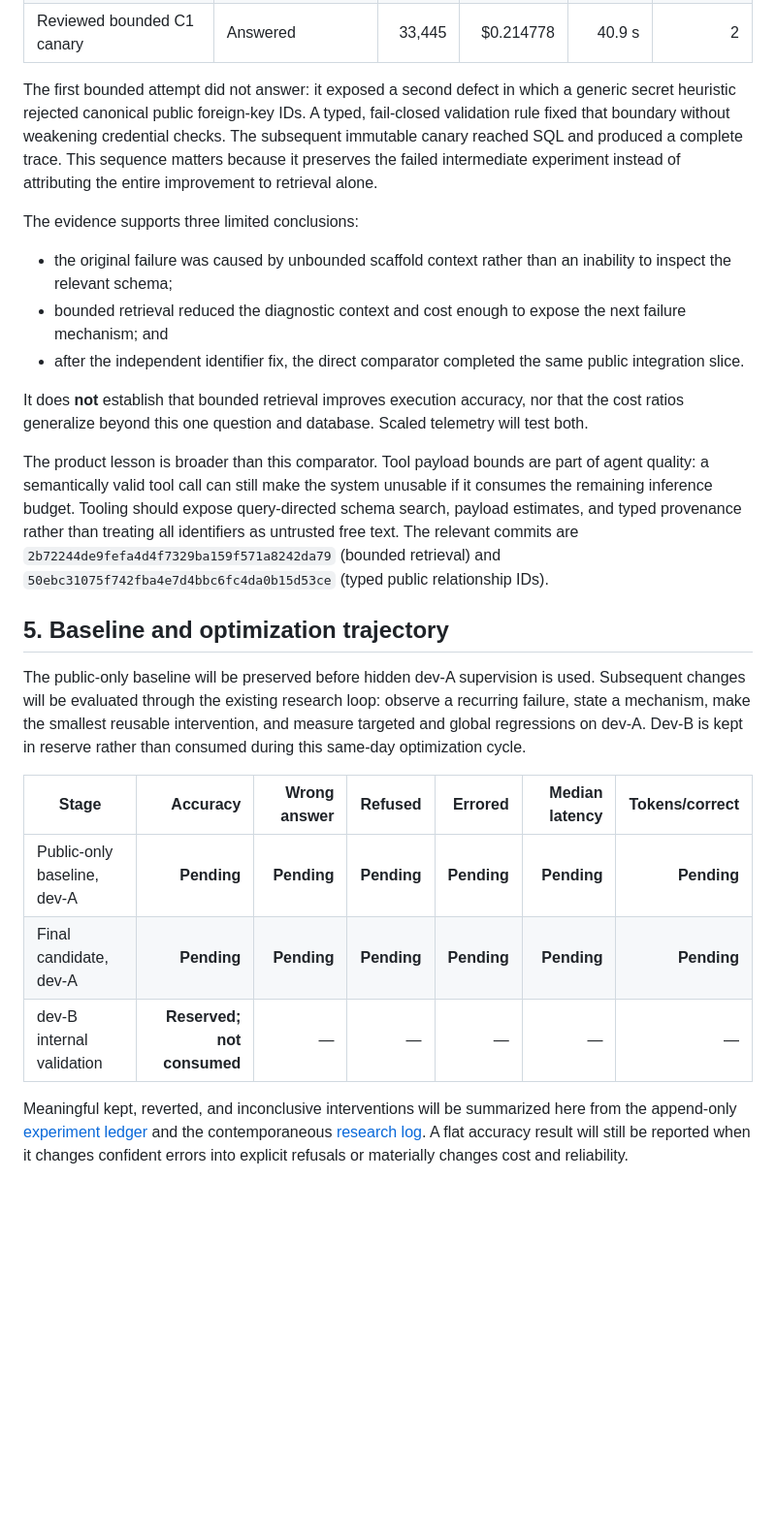
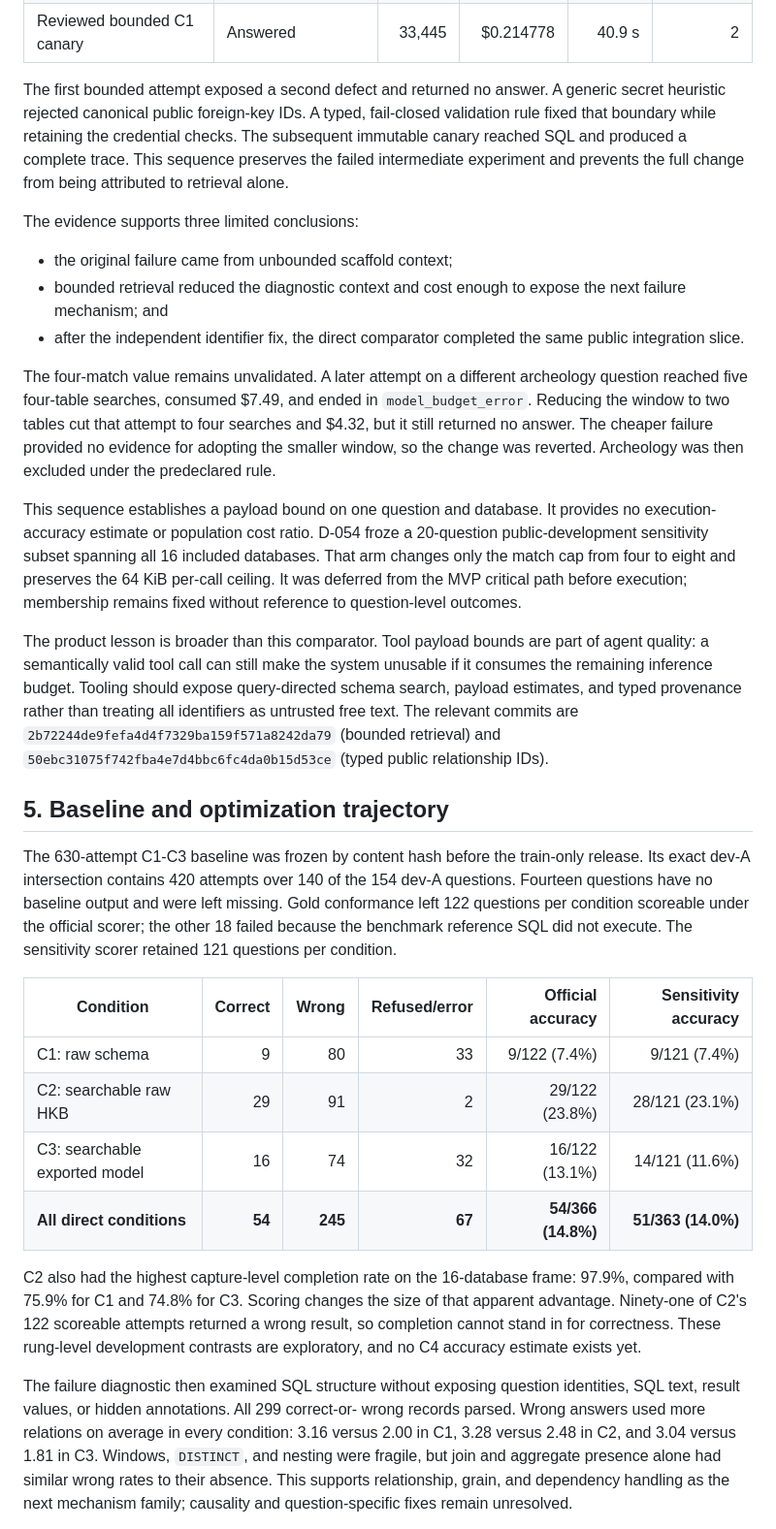
Before and after one commit to sjarmak/omni-benchmark, a Markdown page: RESULTS.md, the part around one of its changes. Shown at 97% size. GitHub-like rendering; blank space fills up the shorter version.

Commit message:
docs: update results report with dev-a evidence

```diff
--- a/RESULTS.md
+++ b/RESULTS.md
@@ -172,25 +197,34 @@ retrieval contract is shared by C1−C3.
 | First bounded diagnostic | Public-ID validation error | 1,585 | $0.017715 | 3.0 s | 0 |
 | Reviewed bounded C1 canary | Answered | 33,445 | $0.214778 | 40.9 s | 2 |
 
-The first bounded attempt did not answer: it exposed a second defect in which a
+The first bounded attempt exposed a second defect and returned no answer. A
 generic secret heuristic rejected canonical public foreign-key IDs. A typed,
-fail-closed validation rule fixed that boundary without weakening credential
+fail-closed validation rule fixed that boundary while retaining the credential
 checks. The subsequent immutable canary reached SQL and produced a complete
-trace. This sequence matters because it preserves the failed intermediate
-experiment instead of attributing the entire improvement to retrieval alone.
+trace. This sequence preserves the failed intermediate experiment and prevents
+the full change from being attributed to retrieval alone.
 
 The evidence supports three limited conclusions:
 
-- the original failure was caused by unbounded scaffold context rather than an
-  inability to inspect the relevant schema;
+- the original failure came from unbounded scaffold context;
 - bounded retrieval reduced the diagnostic context and cost enough to expose
   the next failure mechanism; and
 - after the independent identifier fix, the direct comparator completed the
   same public integration slice.
 
-It does **not** establish that bounded retrieval improves execution accuracy,
-nor that the cost ratios generalize beyond this one question and database.
-Scaled telemetry will test both.
+The four-match value remains unvalidated. A later attempt on a
+different archeology question reached five four-table searches, consumed
+$7.49, and ended in `model_budget_error`. Reducing the window to two tables cut
+that attempt to four searches and $4.32, but it still returned no answer. The
+cheaper failure provided no evidence for adopting the smaller window, so the
+change was reverted. Archeology was then excluded under the predeclared rule.
+
+This sequence establishes a payload bound on one question and database. It
+provides no execution-accuracy estimate or population cost ratio. D-054 froze a
+20-question public-development sensitivity subset spanning all 16 included
+databases. That arm changes only the match cap from four to eight and preserves the 64 KiB
+per-call ceiling. It was deferred from the MVP critical path before execution;
+membership remains fixed without reference to question-level outcomes.
 
 The product lesson is broader than this comparator. Tool payload bounds are
 part of agent quality: a semantically valid tool call can still make the system
@@ -202,20 +236,32 @@ than treating all identifiers as untrusted free text. The relevant commits are
 
 ## 5. Baseline and optimization trajectory
 
-The public-only baseline will be preserved before hidden dev-A supervision is
-used. Subsequent changes will be evaluated through the existing research loop:
-observe a recurring failure, state a mechanism, make the smallest reusable
-intervention, and measure targeted and global regressions on dev-A. Dev-B is
-kept in reserve rather than consumed during this same-day optimization cycle.
+The 630-attempt C1-C3 baseline was frozen by content hash before the train-only
+release. Its exact dev-A intersection contains 420 attempts over 140 of the 154
+dev-A questions. Fourteen questions have no baseline output and were left
+missing. Gold conformance left 122 questions per condition scoreable under the
+official scorer; the other 18 failed because the benchmark reference SQL did
+not execute. The sensitivity scorer retained 121 questions per condition.
 
-| Stage | Accuracy | Wrong answer | Refused | Errored | Median latency | Tokens/correct |
-| --- | ---: | ---: | ---: | ---: | ---: | ---: |
-| Public-only baseline, dev-A | **Pending** | **Pending** | **Pending** | **Pending** | **Pending** | **Pending** |
-| Final candidate, dev-A | **Pending** | **Pending** | **Pending** | **Pending** | **Pending** | **Pending** |
-| dev-B internal validation | **Reserved; not consumed** | — | — | — | — | — |
+| Condition | Correct | Wrong | Refused/error | Official accuracy | Sensitivity accuracy |
+| --- | ---: | ---: | ---: | ---: | ---: |
+| C1: raw schema | 9 | 80 | 33 | 9/122 (7.4%) | 9/121 (7.4%) |
+| C2: searchable raw HKB | 29 | 91 | 2 | 29/122 (23.8%) | 28/121 (23.1%) |
+| C3: searchable exported model | 16 | 74 | 32 | 16/122 (13.1%) | 14/121 (11.6%) |
+| **All direct conditions** | **54** | **245** | **67** | **54/366 (14.8%)** | **51/363 (14.0%)** |
 
-Meaningful kept, reverted, and inconclusive interventions will be summarized
-here from the append-only [experiment ledger](experiments/experiments.csv) and
-the contemporaneous [research log](docs/research-log.md). A flat accuracy result
-will still be reported when it changes confident errors into explicit refusals
-or materially changes cost and reliability.
+C2 also had the highest capture-level completion rate on the 16-database frame:
+97.9%, compared with 75.9% for C1 and 74.8% for C3. Scoring changes the size of
+that apparent advantage. Ninety-one of C2's 122 scoreable attempts returned a
+wrong result, so completion cannot stand in for correctness. These rung-level
+development contrasts are exploratory, and no C4 accuracy estimate exists yet.
+
+The failure diagnostic then examined SQL structure without exposing question
+identities, SQL text, result values, or hidden annotations. All 299 correct-or-
+wrong records parsed. Wrong answers used more relations on average in every
+condition: 3.16 versus 2.00 in C1, 3.28 versus 2.48 in C2, and 3.04 versus 1.81
+in C3. Windows, `DISTINCT`, and nesting were fragile, but join and aggregate
+presence alone had similar wrong rates to their absence. This supports
+relationship, grain, and dependency handling as the next mechanism family;
+causality and question-specific fixes remain unresolved.
+
```
Also changed, not shown: other parts of RESULTS.md (+118 -52 lines).
